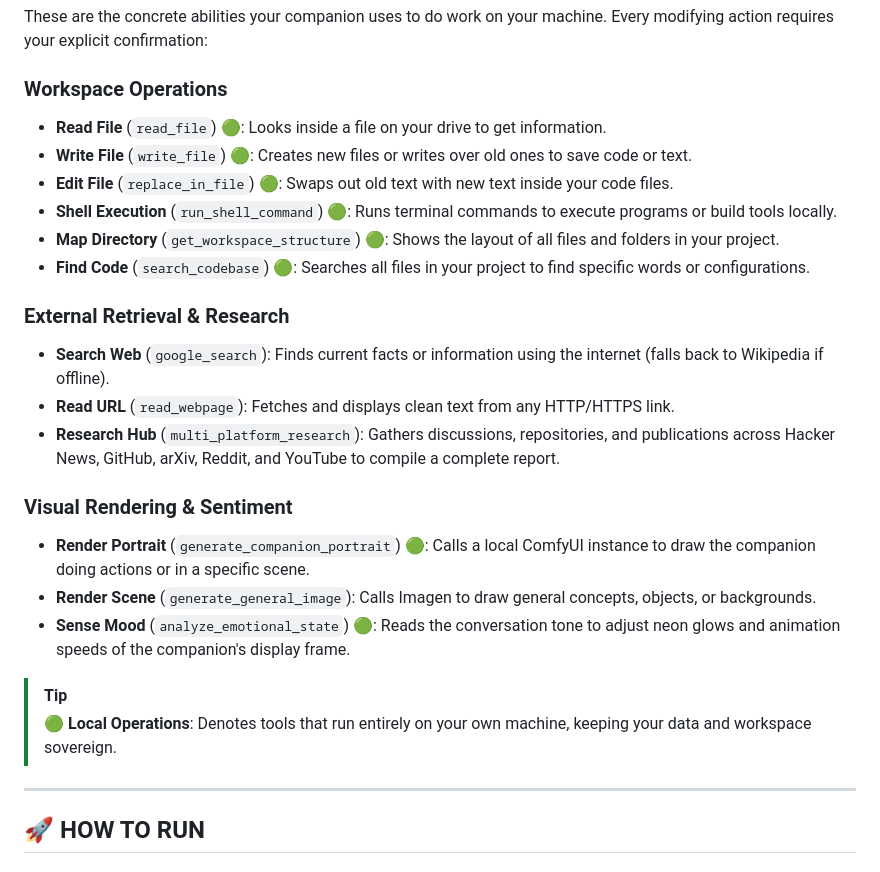
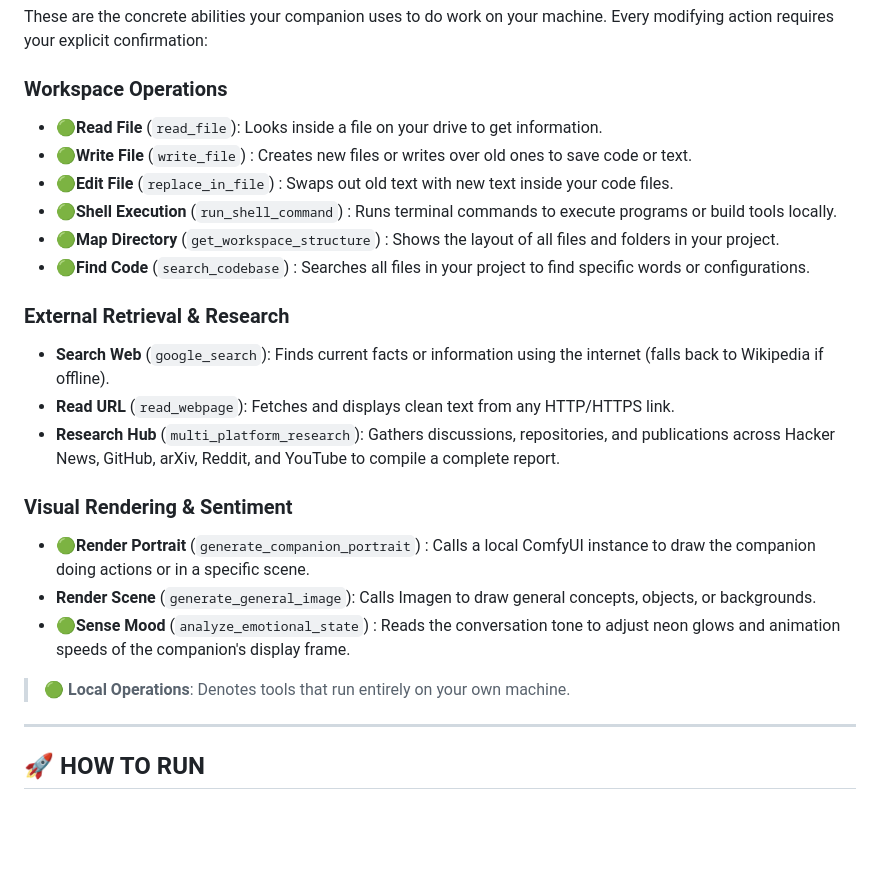
Before and after one commit to grendel116/LM-Sanctuary, a Markdown page: README.md, the part around the change. GitHub-like rendering; blank space fills up the shorter version.

```diff
--- a/README.md
+++ b/README.md
@@ -31,12 +31,12 @@ Here is what a Sanctuary session looks like:
 These are the concrete abilities your companion uses to do work on your machine. Every modifying action requires your explicit confirmation:
 
 ### Workspace Operations
-* **Read File** (`read_file`) 🟢: Looks inside a file on your drive to get information.
-* **Write File** (`write_file`) 🟢: Creates new files or writes over old ones to save code or text.
-* **Edit File** (`replace_in_file`) 🟢: Swaps out old text with new text inside your code files.
-* **Shell Execution** (`run_shell_command`) 🟢: Runs terminal commands to execute programs or build tools locally.
-* **Map Directory** (`get_workspace_structure`) 🟢: Shows the layout of all files and folders in your project.
-* **Find Code** (`search_codebase`) 🟢: Searches all files in your project to find specific words or configurations.
+* 🟢**Read File** (`read_file`): Looks inside a file on your drive to get information.
+* 🟢**Write File** (`write_file`) : Creates new files or writes over old ones to save code or text.
+* 🟢**Edit File** (`replace_in_file`) : Swaps out old text with new text inside your code files.
+* 🟢**Shell Execution** (`run_shell_command`) : Runs terminal commands to execute programs or build tools locally.
+* 🟢**Map Directory** (`get_workspace_structure`) : Shows the layout of all files and folders in your project.
+* 🟢**Find Code** (`search_codebase`) : Searches all files in your project to find specific words or configurations.
 
 ### External Retrieval & Research
 * **Search Web** (`google_search`): Finds current facts or information using the internet (falls back to Wikipedia if offline).
@@ -44,12 +44,11 @@ These are the concrete abilities your companion uses to do work on your machine.
 * **Research Hub** (`multi_platform_research`): Gathers discussions, repositories, and publications across Hacker News, GitHub, arXiv, Reddit, and YouTube to compile a complete report.
 
 ### Visual Rendering & Sentiment
-* **Render Portrait** (`generate_companion_portrait`) 🟢: Calls a local ComfyUI instance to draw the companion doing actions or in a specific scene.
+* 🟢**Render Portrait** (`generate_companion_portrait`) : Calls a local ComfyUI instance to draw the companion doing actions or in a specific scene.
 * **Render Scene** (`generate_general_image`): Calls Imagen to draw general concepts, objects, or backgrounds.
-* **Sense Mood** (`analyze_emotional_state`) 🟢: Reads the conversation tone to adjust neon glows and animation speeds of the companion's display frame.
+* 🟢**Sense Mood** (`analyze_emotional_state`) : Reads the conversation tone to adjust neon glows and animation speeds of the companion's display frame.
 
-> [!TIP]
-> **🟢 Local Operations**: Denotes tools that run entirely on your own machine, keeping your data and workspace sovereign.
+> **🟢 Local Operations**: Denotes tools that run entirely on your own machine.
 
 ---
 
```
